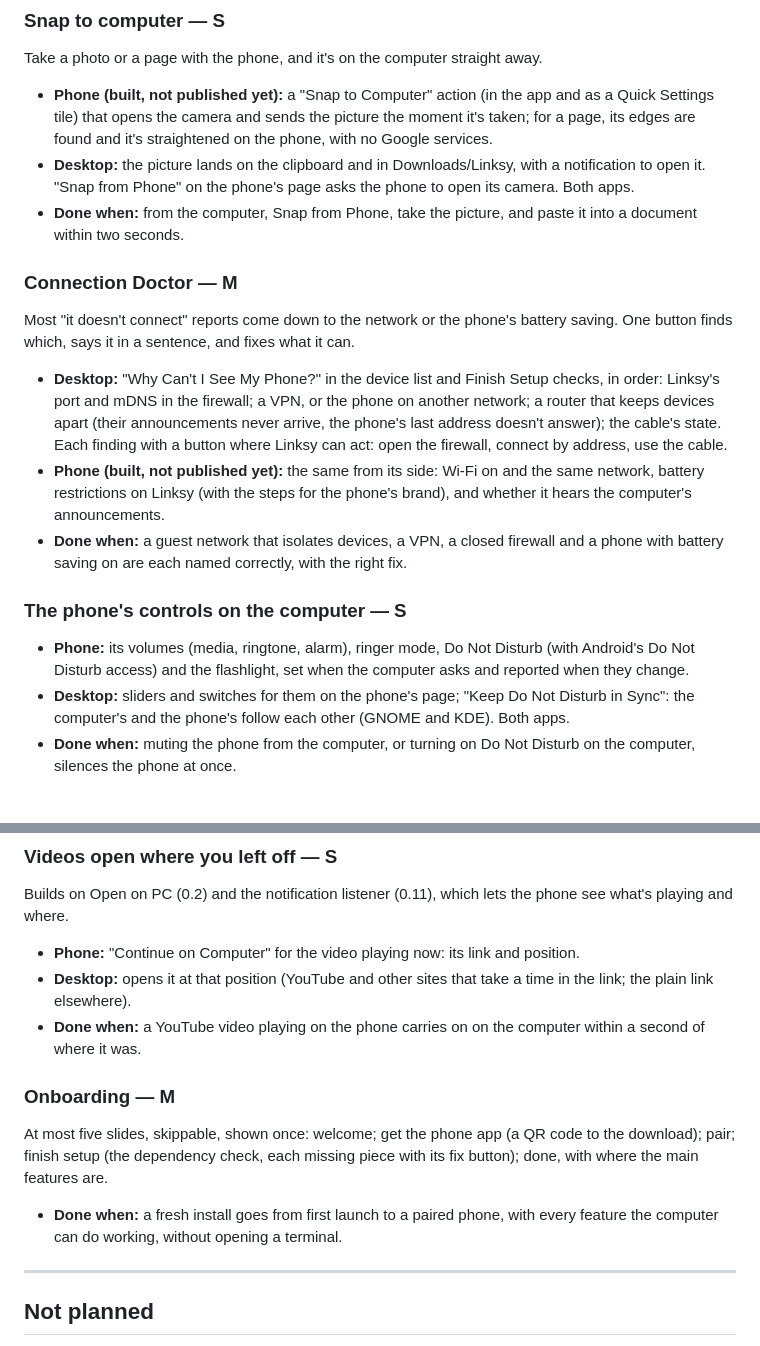
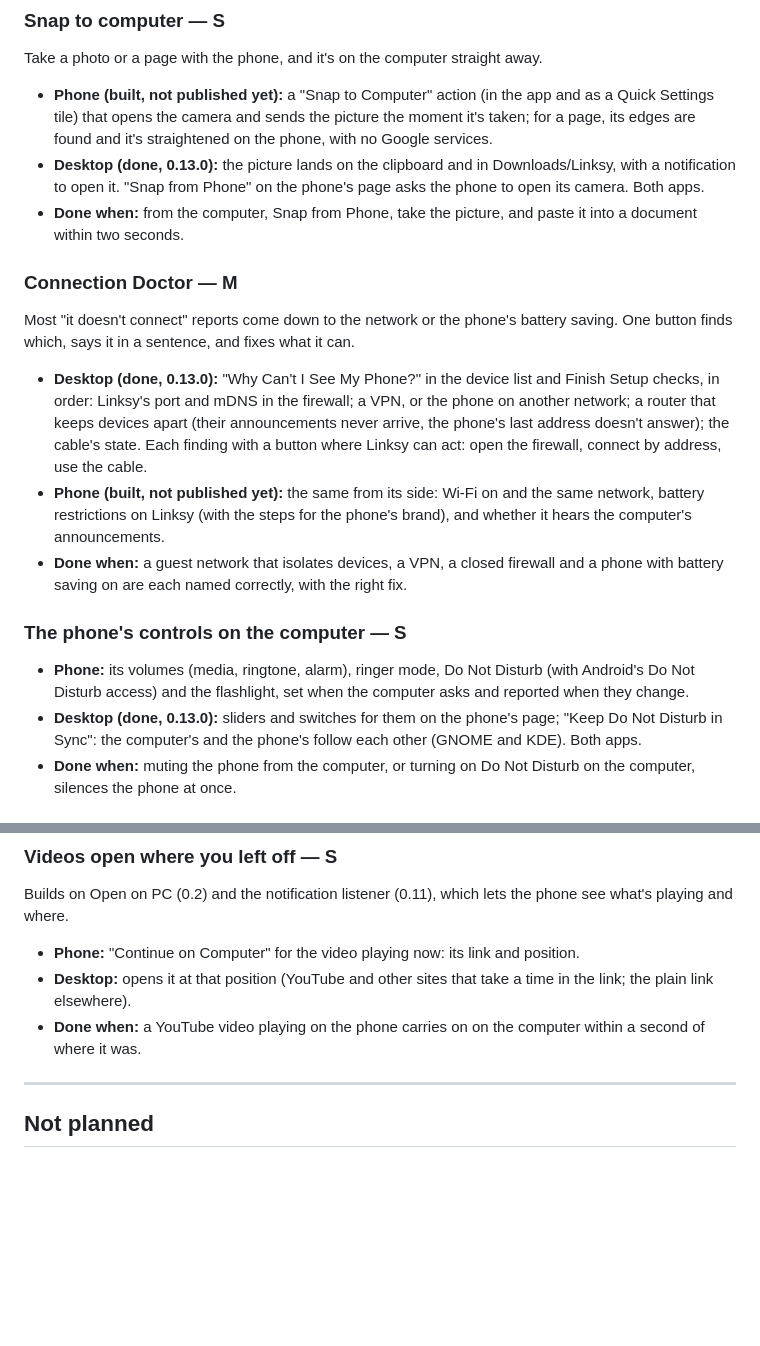
Before and after one commit to LinkSy-mg/linksy-desktop, a Markdown page: ROADMAP.md, 2 parts joined by grey strips. Rendered like a GitHub page; blank space fills up the shorter version.

```diff
--- a/ROADMAP.md
+++ b/ROADMAP.md
@@ -67,7 +69,7 @@ Take a photo or a page with the phone, and it's on the computer straight away.
 - **Phone (built, not published yet):** a "Snap to Computer" action (in the app and as a Quick Settings tile) that
   opens the camera and sends the picture the moment it's taken; for a page, its edges are
   found and it's straightened on the phone, with no Google services.
-- **Desktop:** the picture lands on the clipboard and in Downloads/Linksy, with a
+- **Desktop (done, 0.13.0):** the picture lands on the clipboard and in Downloads/Linksy, with a
   notification to open it. "Snap from Phone" on the phone's page asks the phone to open its
   camera. Both apps.
 - **Done when:** from the computer, Snap from Phone, take the picture, and paste it into a
@@ -76,7 +78,7 @@ Take a photo or a page with the phone, and it's on the computer straight away.
 ### Connection Doctor — M
 Most "it doesn't connect" reports come down to the network or the phone's battery saving.
 One button finds which, says it in a sentence, and fixes what it can.
-- **Desktop:** "Why Can't I See My Phone?" in the device list and Finish Setup checks, in
+- **Desktop (done, 0.13.0):** "Why Can't I See My Phone?" in the device list and Finish Setup checks, in
   order: Linksy's port and mDNS in the firewall; a VPN, or the phone on another network; a
   router that keeps devices apart (their announcements never arrive, the phone's last
   address doesn't answer); the cable's state. Each finding with a button where Linksy can
@@ -91,7 +93,7 @@ One button finds which, says it in a sentence, and fixes what it can.
 - **Phone:** its volumes (media, ringtone, alarm), ringer mode, Do Not Disturb (with
   Android's Do Not Disturb access) and the flashlight, set when the computer asks and
   reported when they change.
-- **Desktop:** sliders and switches for them on the phone's page; "Keep Do Not Disturb in
+- **Desktop (done, 0.13.0):** sliders and switches for them on the phone's page; "Keep Do Not Disturb in
   Sync": the computer's and the phone's follow each other (GNOME and KDE). Both apps.
 - **Done when:** muting the phone from the computer, or turning on Do Not Disturb on the
   computer, silences the phone at once.
@@ -268,13 +270,6 @@ what's playing and where.
 - **Done when:** a YouTube video playing on the phone carries on on the computer within a
   second of where it was.
 
-### Onboarding — M
-At most five slides, skippable, shown once: welcome; get the phone app (a QR code to the
-download); pair; finish setup (the dependency check, each missing piece with its fix
-button); done, with where the main features are.
-- **Done when:** a fresh install goes from first launch to a paired phone, with every
-  feature the computer can do working, without opening a terminal.
-
 ---
 
 ## Not planned
```
Also changed, not shown: other parts of ROADMAP.md (+28 -17 lines).
